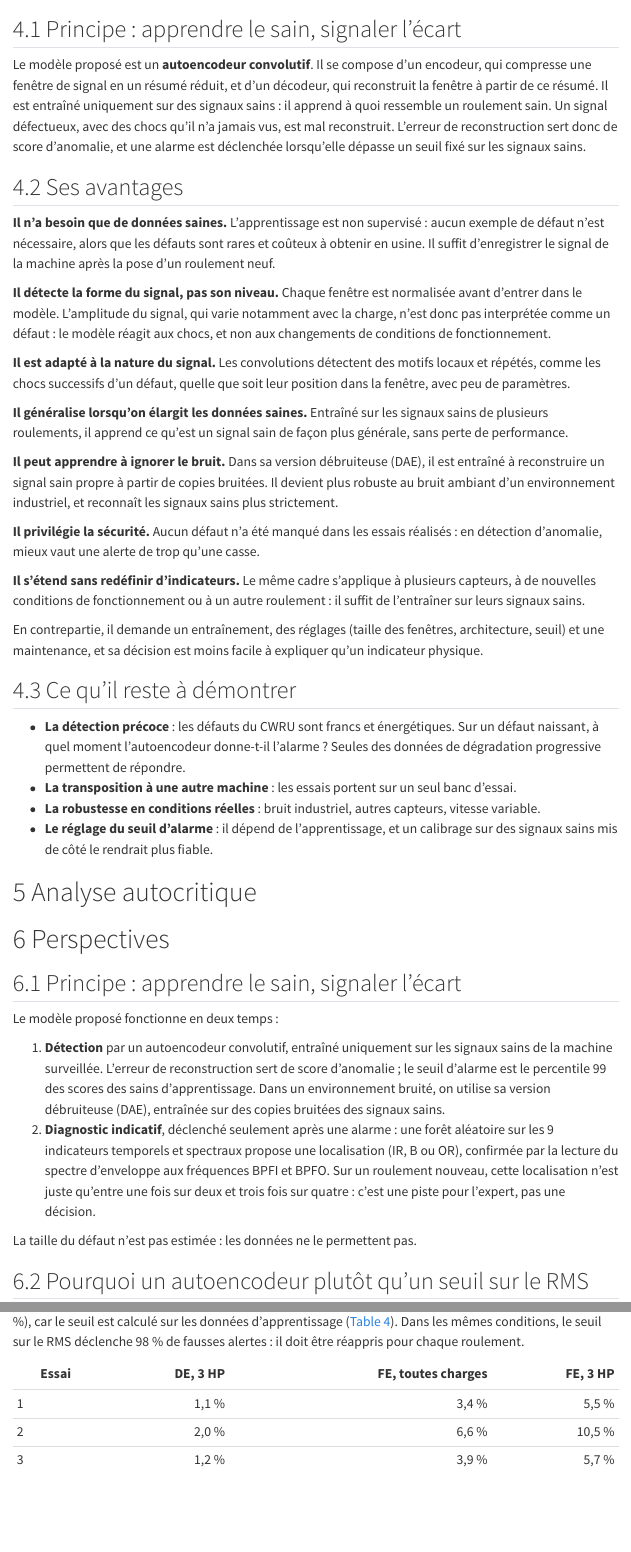
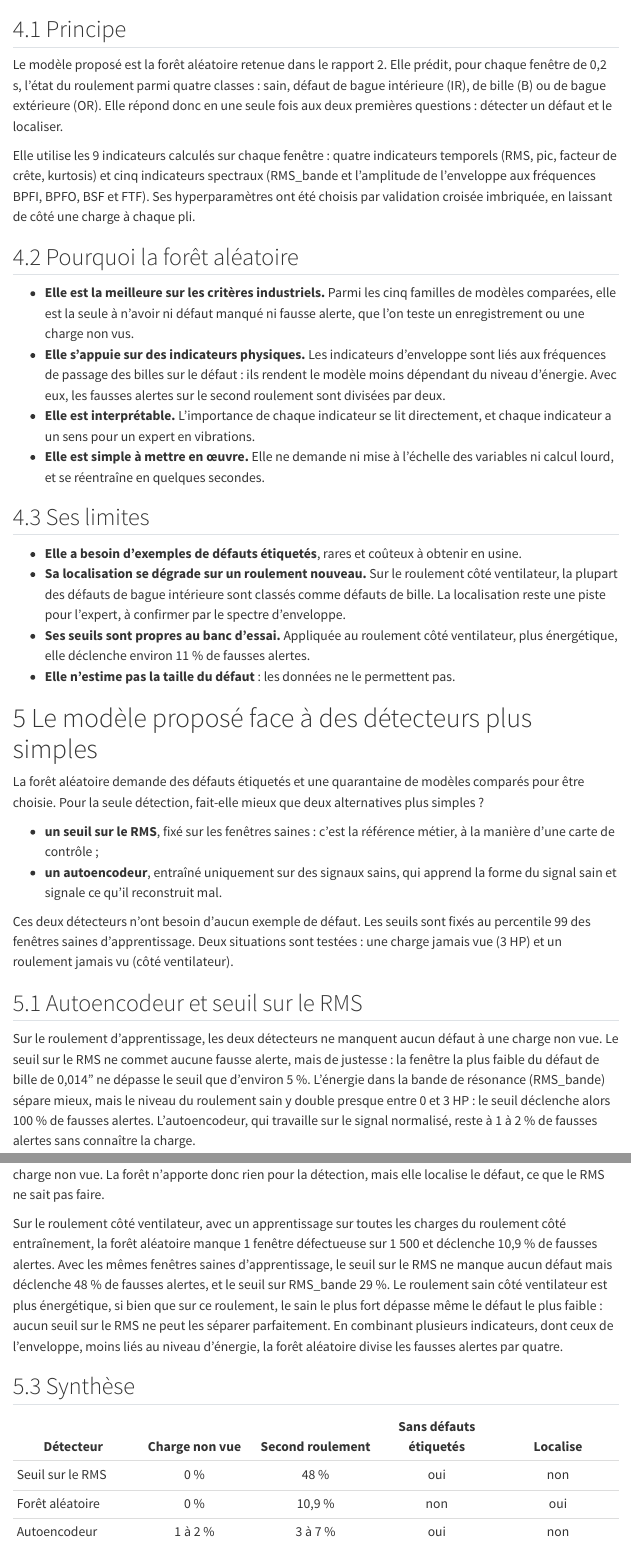
Before and after one commit to Robin3992/BDS_Fault_Detection, a Quarto document (Codes/03_synthese.qmd): the page in a window 1100 px wide, from 2000 px down, and a second part further down, joined at a grey line. Rendered offline with R 4.5, knitr and Pandoc in place of Quarto, with nearby package versions; menus at the side of the page are left out.

Commit message:
Rapport 3 : forêt aléatoire comme modèle proposé, comparaison avec RMS et autoencodeur, perspectives

```diff
--- a/Codes/03_synthese.qmd
+++ b/Codes/03_synthese.qmd
@@ -86,29 +86,33 @@ Ce sont des limites du **plan d'expérience**, et non des méthodes. Elles expli
 
-## Principe : apprendre le sain, signaler l'écart
+## Principe
 
-Le modèle proposé est un **autoencodeur convolutif**. Il se compose d'un encodeur, qui compresse une fenêtre de signal en un résumé réduit, et d'un décodeur, qui reconstruit la fenêtre à partir de ce résumé. Il est entraîné uniquement sur des signaux sains : il apprend à quoi ressemble un roulement sain. Un signal défectueux, avec des chocs qu'il n'a jamais vus, est mal reconstruit. L'erreur de reconstruction sert donc de score d'anomalie, et une alarme est déclenchée lorsqu'elle dépasse un seuil fixé sur les signaux sains.
+Le modèle proposé est la forêt aléatoire retenue dans le rapport 2. Elle prédit, pour chaque fenêtre de 0,2 s, l'état du roulement parmi quatre classes : sain, défaut de bague intérieure (IR), de bille (B) ou de bague extérieure (OR). Elle répond donc en une seule fois aux deux premières questions : détecter un défaut et le localiser.
 
-## Ses avantages
+Elle utilise les 9 indicateurs calculés sur chaque fenêtre : quatre indicateurs temporels (RMS, pic, facteur de crête, kurtosis) et cinq indicateurs spectraux (RMS_bande et l'amplitude de l'enveloppe aux fréquences BPFI, BPFO, BSF et FTF). Ses hyperparamètres ont été choisis par validation croisée imbriquée, en laissant de côté une charge à chaque pli.
 
-**Il n'a besoin que de données saines.** L'apprentissage est non supervisé : aucun exemple de défaut n'est nécessaire, alors que les défauts sont rares et coûteux à obtenir en usine. Il suffit d'enregistrer le signal de la machine après la pose d'un roulement neuf.
+## Pourquoi la forêt aléatoire
 
-**Il détecte la forme du signal, pas son niveau.** Chaque fenêtre est normalisée avant d'entrer dans le modèle. L'amplitude du signal, qui varie notamment avec la charge, n'est donc pas interprétée comme un défaut : le modèle réagit aux chocs, et non aux changements de conditions de fonctionnement.
+- **Elle est la meilleure sur les critères industriels.** Parmi les cinq familles de modèles comparées, elle est la seule à n'avoir ni défaut manqué ni fausse alerte, que l'on teste un enregistrement ou une charge non vus.
+- **Elle s'appuie sur des indicateurs physiques.** Les indicateurs d'enveloppe sont liés aux fréquences de passage des billes sur le défaut : ils rendent le modèle moins dépendant du niveau d'énergie. Avec eux, les fausses alertes sur le second roulement sont divisées par deux.
+- **Elle est interprétable.** L'importance de chaque indicateur se lit directement, et chaque indicateur a un sens pour un expert en vibrations.
+- **Elle est simple à mettre en œuvre.** Elle ne demande ni mise à l'échelle des variables ni calcul lourd, et se réentraîne en quelques secondes.
 
-**Il est adapté à la nature du signal.** Les convolutions détectent des motifs locaux et répétés, comme les chocs successifs d'un défaut, quelle que soit leur position dans la fenêtre, avec peu de paramètres.
+## Ses limites
 
-**Il généralise lorsqu'on élargit les données saines.** Entraîné sur les signaux sains de plusieurs roulements, il apprend ce qu'est un signal sain de façon plus générale, sans perte de performance.
+- **Elle a besoin d'exemples de défauts étiquetés**, rares et coûteux à obtenir en usine.
+- **Sa localisation se dégrade sur un roulement nouveau.** Sur le roulement côté ventilateur, la plupart des défauts de bague intérieure sont classés comme défauts de bille. La localisation reste une piste pour l'expert, à confirmer par le spectre d'enveloppe.
+- **Ses seuils sont propres au banc d'essai.** Appliquée au roulement côté ventilateur, plus énergétique, elle déclenche environ 11 % de fausses alertes.
+- **Elle n'estime pas la taille du défaut** : les données ne le permettent pas.
 
-**Il peut apprendre à ignorer le bruit.** Dans sa version débruiteuse (DAE), il est entraîné à reconstruire un signal sain propre à partir de copies bruitées. Il devient plus robuste au bruit ambiant d'un environnement industriel, et reconnaît les signaux sains plus strictement.
+# Le modèle proposé face à des détecteurs plus simples
 
-**Il privilégie la sécurité.** Aucun défaut n'a été manqué dans les essais réalisés : en détection d'anomalie, mieux vaut une alerte de trop qu'une casse.
+La forêt aléatoire demande des défauts étiquetés et une quarantaine de modèles comparés pour être choisie. Pour la seule détection, fait-elle mieux que deux alternatives plus simples ?
 
-**Il s'étend sans redéfinir d'indicateurs.** Le même cadre s'applique à plusieurs capteurs, à de nouvelles conditions de fonctionnement ou à un autre roulement : il suffit de l'entraîner sur leurs signaux sains.
+- **un seuil sur le RMS**, fixé sur les fenêtres saines : c'est la référence métier, à la manière d'une carte de contrôle ;
+- **un autoencodeur**, entraîné uniquement sur des signaux sains, qui apprend la forme du signal sain et signale ce qu'il reconstruit mal.
 
-En contrepartie, il demande un entraînement, des réglages (taille des fenêtres, architecture, seuil) et une maintenance, et sa décision est moins facile à expliquer qu'un indicateur physique.
+Ces deux détecteurs n'ont besoin d'aucun exemple de défaut. Les seuils sont fixés au percentile 99 des fenêtres saines d'apprentissage. Deux situations sont testées : une charge jamais vue (3 HP) et un roulement jamais vu (côté ventilateur).
 
-## Ce qu'il reste à démontrer
+## Autoencodeur et seuil sur le RMS
 
-- **La détection précoce** : les défauts du CWRU sont francs et énergétiques. Sur un défaut naissant, à quel moment l'autoencodeur donne-t-il l'alarme ? Seules des données de dégradation progressive permettent de répondre.
-- **La transposition à une autre machine** : les essais portent sur un seul banc d'essai.
-- **La robustesse en conditions réelles** : bruit industriel, autres capteurs, vitesse variable.
-- **Le réglage du seuil d'alarme** : il dépend de l'apprentissage, et un calibrage sur des signaux sains mis de côté le rendrait plus fiable.
+Sur le roulement d'apprentissage, les deux détecteurs ne manquent aucun défaut à une charge non vue. Le seuil sur le RMS ne commet aucune fausse alerte, mais de justesse : la fenêtre la plus faible du défaut de bille de 0,014" ne dépasse le seuil que d'environ 5 %. L'énergie dans la bande de résonance (RMS_bande) sépare mieux, mais le niveau du roulement sain y double presque entre 0 et 3 HP : le seuil déclenche alors 100 % de fausses alertes. L'autoencodeur, qui travaille sur le signal normalisé, reste à 1 à 2 % de fausses alertes sans connaître la charge.
@@ -114,0 +124,13 @@ En contrepartie, il demande un entraînement, des réglages (taille des fenêtre
+Sur le roulement d'apprentissage, la forêt aléatoire et le seuil sur le RMS font tous deux un sans-faute à une charge non vue. La forêt n'apporte donc rien pour la détection, mais elle localise le défaut, ce que le RMS ne sait pas faire.
+
+Sur le roulement côté ventilateur, avec un apprentissage sur toutes les charges du roulement côté entraînement, la forêt aléatoire manque 1 fenêtre défectueuse sur 1 500 et déclenche 10,9 % de fausses alertes. Avec les mêmes fenêtres saines d'apprentissage, le seuil sur le RMS ne manque aucun défaut mais déclenche 48 % de fausses alertes, et le seuil sur RMS_bande 29 %. Le roulement sain côté ventilateur est plus énergétique, si bien que sur ce roulement, le sain le plus fort dépasse même le défaut le plus faible : aucun seuil sur le RMS ne peut les séparer parfaitement. En combinant plusieurs indicateurs, dont ceux de l'enveloppe, moins liés au niveau d'énergie, la forêt aléatoire divise les fausses alertes par quatre.
+
+## Synthèse
+
+::: {#tbl-detecteurs}
+
+| Détecteur | Charge non vue | Second roulement | Sans défauts étiquetés | Localise |
+|---|:-:|:-:|:-:|:-:|
+| Seuil sur le RMS | 0 % | 48 % | oui | non |
+| Forêt aléatoire | 0 % | 10,9 % | non | oui |
+| Autoencodeur | 1 à 2 % | 3 à 7 % | oui | non |
@@ -117,13 +145,11 @@ En contrepartie, il demande un entraînement, des réglages (taille des fenêtre
 
 # Perspectives
 
-## Principe : apprendre le sain, signaler l'écart
+## Combiner l'autoencodeur et la forêt aléatoire
 
-Le modèle proposé fonctionne en deux temps :
+Les deux approches sont complémentaires. L'autoencodeur détecte sans exemple de défaut et se transpose mieux à un roulement nouveau ; la forêt aléatoire est la seule à localiser le défaut. Un système en deux temps tirerait parti des deux : l'autoencodeur, entraîné sur les signaux sains de chaque machine, donne l'alarme ; la forêt aléatoire, appelée seulement après l'alarme, propose une localisation que l'expert confirme par le spectre d'enveloppe.
 
-1. **Détection** par un autoencodeur convolutif, entraîné uniquement sur les signaux sains de la machine surveillée. L'erreur de reconstruction sert de score d'anomalie ; le seuil d'alarme est le percentile 99 des scores des sains d'apprentissage. Dans un environnement bruité, on utilise sa version débruiteuse (DAE), entraînée sur des copies bruitées des signaux sains.
-2. **Diagnostic indicatif**, déclenché seulement après une alarme : une forêt aléatoire sur les 9 indicateurs temporels et spectraux propose une localisation (IR, B ou OR), confirmée par la lecture du spectre d'enveloppe aux fréquences BPFI et BPFO. Sur un roulement nouveau, cette localisation n'est juste qu'entre une fois sur deux et trois fois sur quatre : c'est une piste pour l'expert, pas une décision.
+## Une carte de contrôle ajustée sur les conditions de fonctionnement
 
-La taille du défaut n'est pas estimée : les données ne le permettent pas.
+Le seuil sur le RMS échoue lorsque les conditions changent, parce que le niveau du signal sain varie avec la charge. Une carte de contrôle de régression, qui modélise la ligne de base en fonction de la charge et surveille les écarts à ce modèle, pourrait lever cette limite lorsque la charge est mesurée. Simple et explicable, elle servirait aussi de garde-fou en parallèle d'un modèle plus complexe.
 
-## Pourquoi un autoencodeur plutôt qu'un seuil sur le RMS
@@ -134,8 +161,3 @@ La taille du défaut n'est pas estimée : les données ne le permettent pas.
 
-::: {#tbl-ae-transfert}
+Le seuil de l'autoencodeur, calculé sur les données d'apprentissage, varie d'un apprentissage à l'autre et sous-estime la dispersion des signaux sains nouveaux. Le calibrer sur des signaux sains mis de côté, ou moyenner plusieurs modèles, le rendrait plus stable.
 
-| Essai | DE, 3 HP | FE, toutes charges | FE, 3 HP |
-|---|---:|---:|---:|
-| 1 | 1,1 % | 3,4 % | 5,5 % |
-| 2 | 2,0 % | 6,6 % | 10,5 % |
-| 3 | 1,2 % | 3,9 % | 5,7 % |
```
Also changed, not shown: Codes/03_synthese.qmd (47 more changed lines), 1 other file.
